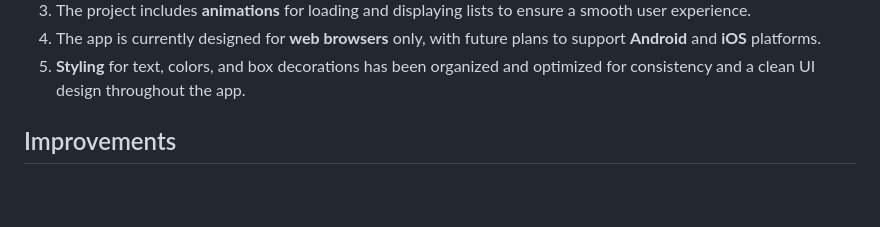
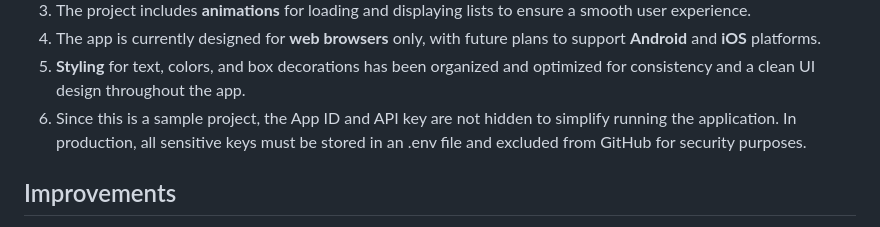
Before and after one commit to JunaedyD/TownSquare, a Markdown page: README.md, the part around the change. GitHub-like rendering; blank space fills up the shorter version.

Commit message:
Update README.md
add assumptions

```diff
--- a/README.md
+++ b/README.md
@@ -45,6 +45,7 @@ If you prefer to run the project locally, follow these steps:
 3. The project includes **animations** for loading and displaying lists to ensure a smooth user experience.
 4. The app is currently designed for **web browsers** only, with future plans to support **Android** and **iOS** platforms.
 5. **Styling** for text, colors, and box decorations has been organized and optimized for consistency and a clean UI design throughout the app.
+6. Since this is a sample project, the App ID and API key are not hidden to simplify running the application. In production, all sensitive keys must be stored in an .env file and excluded from GitHub for security purposes.
 
 
 ## Improvements
```
